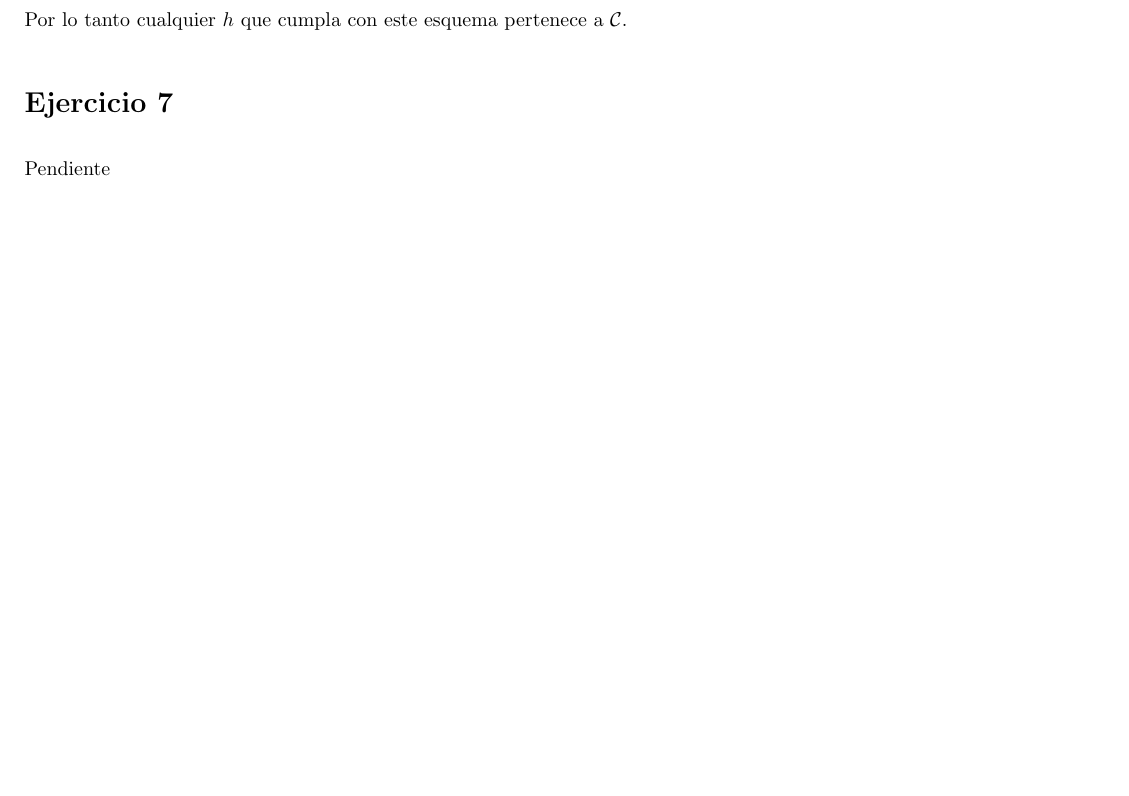
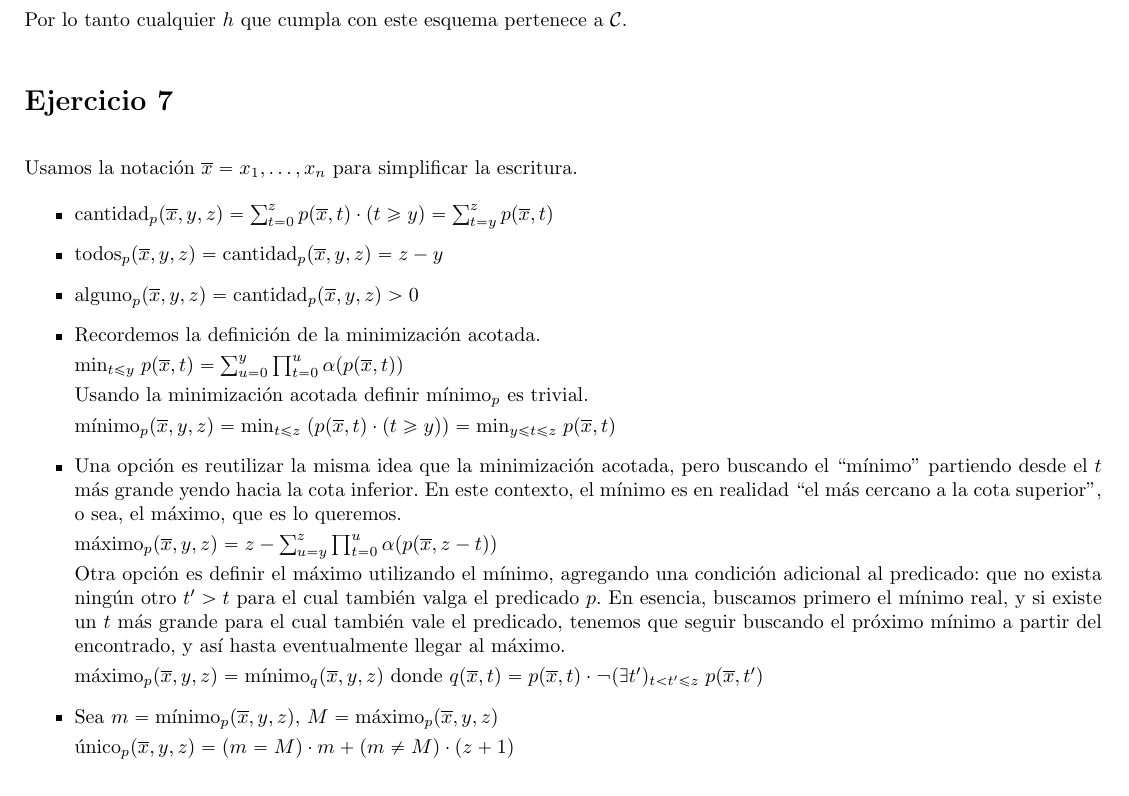
Before and after one commit to honi/uba-lyc, a LaTeX document (Prácticas/Soluciones/Práctica1/Práctica1.tex, which reads Prácticas/Soluciones/Práctica1/ej7.tex, Template.tex): part of page 5 of 6, cut so that both start at the same text, the shorter picture padded with empty space. Compiled offline with pdfLaTeX.

Commit message:
Agrega ejercicio 7

```diff
--- a/Prácticas/Soluciones/Práctica1/ej7.tex
+++ b/Prácticas/Soluciones/Práctica1/ej7.tex
@@ -1,3 +1,31 @@
 \section*{Ejercicio 7}
 
-Pendiente
+Usamos la notación $\x = x_1, \dots, x_n$ para simplificar la escritura.
+
+\begin{itemize}
+    \item $\text{cantidad}_p(\x, y, z) = \sum_{t=0}^z p(\x, t) \cdot (t \geq y) = \sum_{t=y}^z p(\x, t)$
+
+    \item $\text{todos}_p(\x, y, z) = \text{cantidad}_p(\x, y, z) = z - y$
+
+    \item $\text{alguno}_p(\x, y, z) = \text{cantidad}_p(\x, y, z) > 0$
+
+    \item Recordemos la definición de la minimización acotada.
+
+    $\text{min}_{t \leq y} \; p(\x, t) = \sum_{u=0}^y \prod_{t=0}^u \alpha(p(\x, t))$
+
+    Usando la minimización acotada definir $\text{mínimo}_p$ es trivial.
+
+    $\text{mínimo}_p(\x, y, z) = \text{min}_{t \leq z} \; (p(\x, t) \cdot (t \geq y)) = \text{min}_{y \leq t \leq z} \; p(\x, t)$
+
+    \item Una opción es reutilizar la misma idea que la minimización acotada, pero buscando el ``mínimo'' partiendo desde el $t$ más grande yendo hacia la cota inferior. En este contexto, el mínimo es en realidad ``el más cercano a la cota superior'', o sea, el máximo, que es lo queremos.
+
+    $\text{máximo}_p(\x, y, z) = z - \sum_{u=y}^z \prod_{t=0}^u \alpha(p(\x, z - t))$
+
+    Otra opción es definir el máximo utilizando el mínimo, agregando una condición adicional al predicado: que no exista ningún otro $t' > t$ para el cual también valga el predicado $p$. En esencia, buscamos primero el mínimo real, y si existe un $t$ más grande para el cual también vale el predicado, tenemos que seguir buscando el próximo mínimo a partir del encontrado, y así hasta eventualmente llegar al máximo.
+
+    $\text{máximo}_p(\x, y, z) = \text{mínimo}_q(\x, y, z)$ donde $q(\x, t) = p(\x, t) \cdot \neg (\exists t')_{t < t' \leq z} \; p(\x, t')$
+
+    \item Sea $m = \text{mínimo}_p(\x, y, z)$, $M = \text{máximo}_p(\x, y, z)$
+
+    $\text{único}_p(\x, y, z) = (m = M) \cdot m + (m \neq M) \cdot (z + 1)$
+\end{itemize}
--- a/Template.tex
+++ b/Template.tex
@@ -87,3 +87,4 @@
 % Alias para símbolos
 \newcommand{\N}{\mathbb{N}}
 \newcommand{\C}{\mathcal{C}}
+\newcommand{\x}{\overline{x}}
```
Also changed, not shown: Prácticas/Soluciones/Práctica1/Práctica1.pdf.
